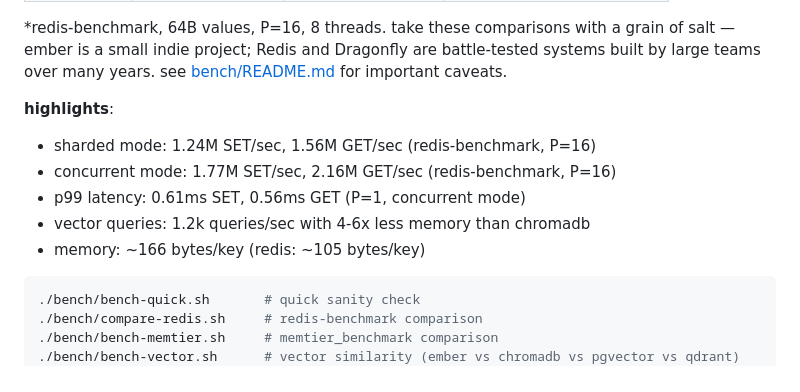
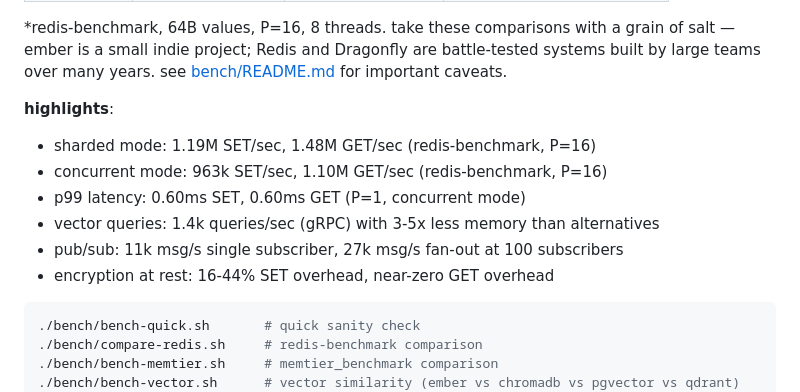
Before and after one commit to kacy/ember, a Markdown page: README.md, the part around the change. Rendered like a GitHub page.

````diff
--- a/README.md
+++ b/README.md
@@ -268,11 +268,12 @@ tested on GCP c2-standard-8 (8 vCPU Intel Xeon @ 3.10GHz). see [bench/README.md]
 \*redis-benchmark, 64B values, P=16, 8 threads. take these comparisons with a grain of salt — ember is a small indie project; Redis and Dragonfly are battle-tested systems built by large teams over many years. see [bench/README.md](bench/README.md) for important caveats.
 
 **highlights**:
-- sharded mode: 1.24M SET/sec, 1.56M GET/sec (redis-benchmark, P=16)
-- concurrent mode: 1.77M SET/sec, 2.16M GET/sec (redis-benchmark, P=16)
-- p99 latency: 0.61ms SET, 0.56ms GET (P=1, concurrent mode)
-- vector queries: 1.2k queries/sec with 4-6x less memory than chromadb
-- memory: ~166 bytes/key (redis: ~105 bytes/key)
+- sharded mode: 1.19M SET/sec, 1.48M GET/sec (redis-benchmark, P=16)
+- concurrent mode: 963k SET/sec, 1.10M GET/sec (redis-benchmark, P=16)
+- p99 latency: 0.60ms SET, 0.60ms GET (P=1, concurrent mode)
+- vector queries: 1.4k queries/sec (gRPC) with 3-5x less memory than alternatives
+- pub/sub: 11k msg/s single subscriber, 27k msg/s fan-out at 100 subscribers
+- encryption at rest: 16-44% SET overhead, near-zero GET overhead
 
 ```bash
 ./bench/bench-quick.sh       # quick sanity check
````
Also changed, not shown: bench/README.md (+31 -30 lines).
